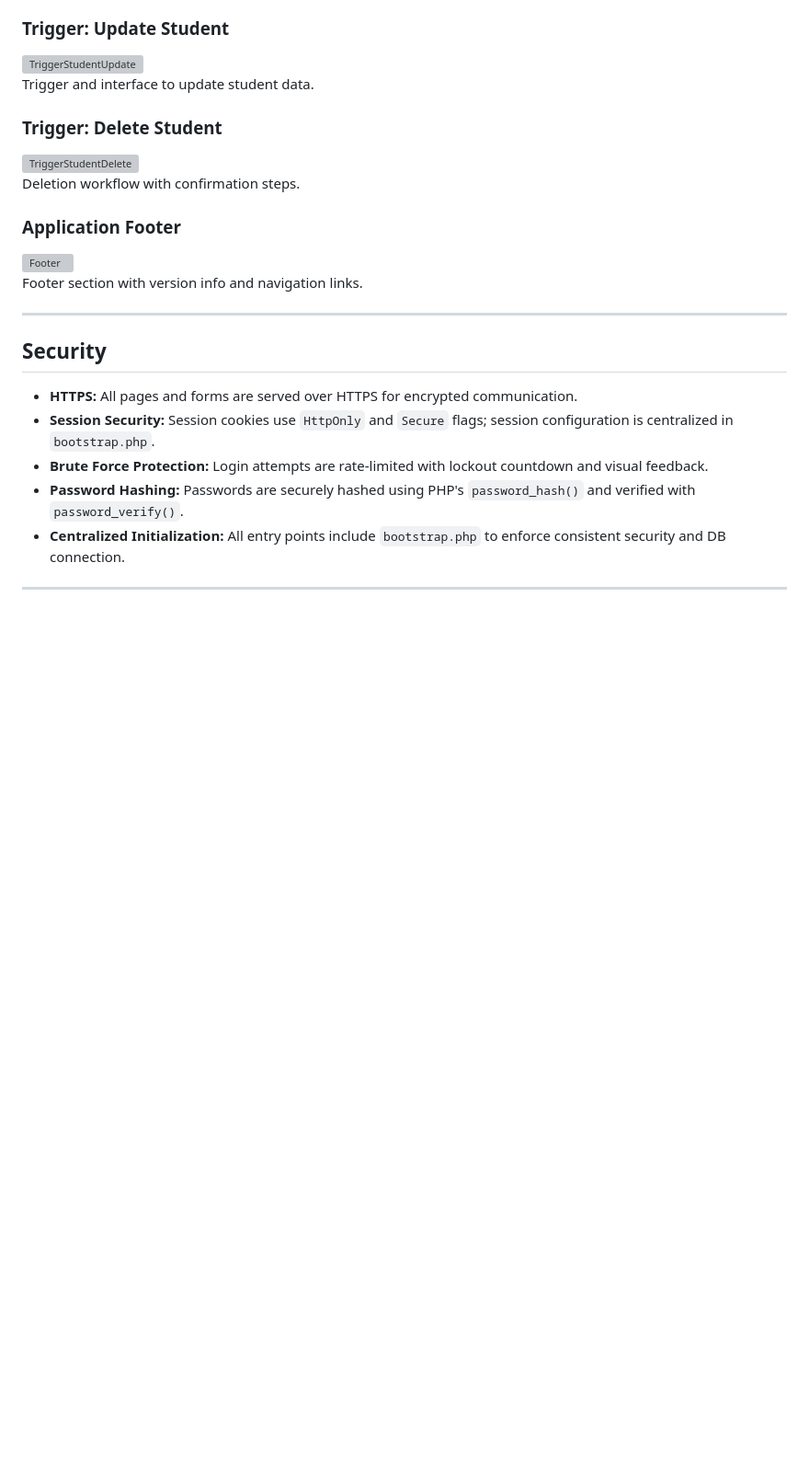
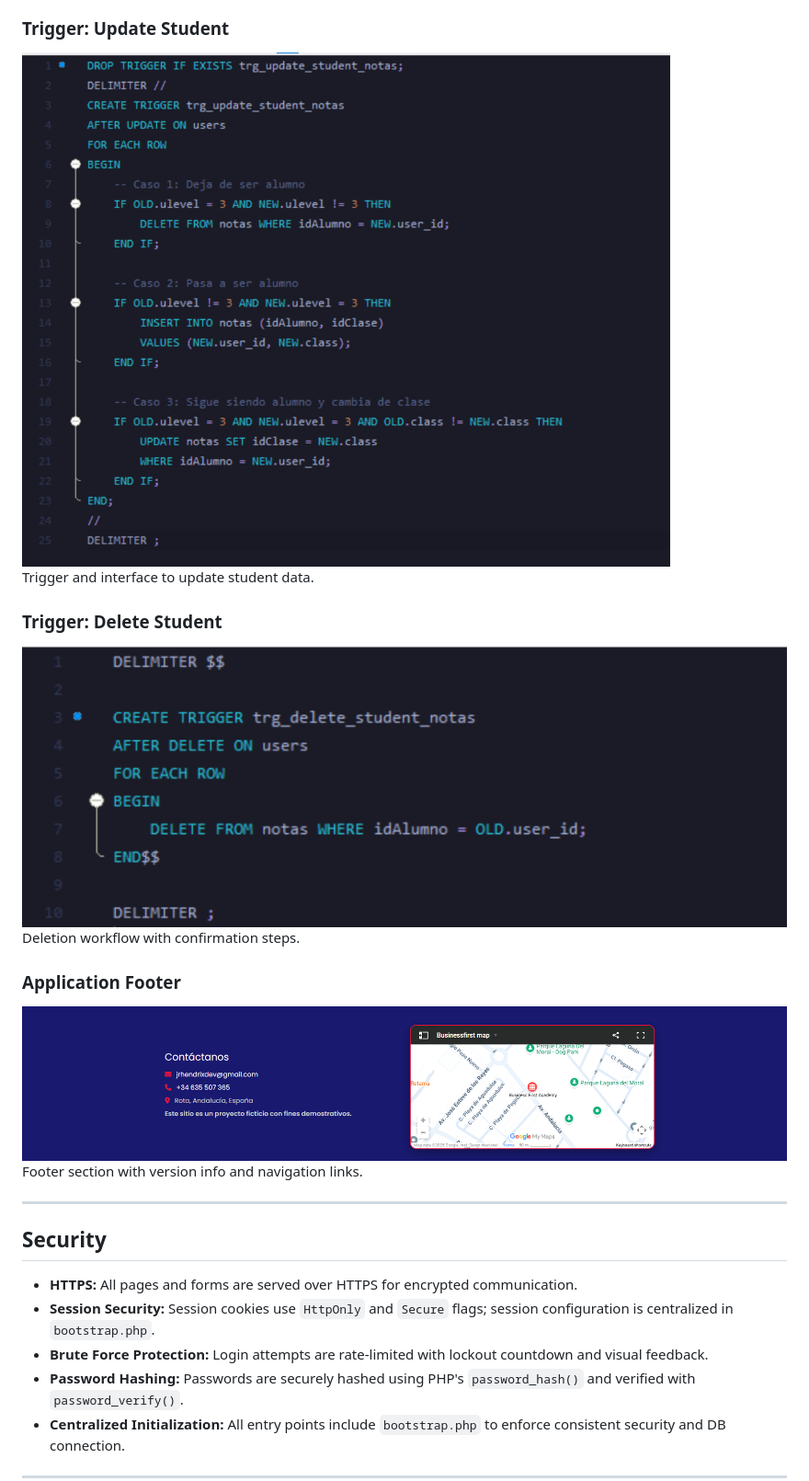
Before and after one commit to jrhendrix-dev/Business-First-English-Center-PHP, a Markdown page: README.md, the part around the change printed below. Shown: that part at 92% size. Rendered like a GitHub page; blank space fills up the shorter version; grey boxes are pictures that could not be loaded.

```diff
--- a/README.md
+++ b/README.md
@@ -83,15 +83,15 @@ Interface for administrators to view, assign, or update student grades.
 Internal trigger logic for new student records.
 
 ### Trigger: Update Student
-![TriggerStudentUpdate](assets/screenshots/TriggerStudentUpdate.png)
+![TriggerStudentUpdate](public/assets/screenshots/TriggerStudentUpdate.png)
 Trigger and interface to update student data.
 
 ### Trigger: Delete Student
-![TriggerStudentDelete](assets/screenshots/TriggerStudentDelete.png)
+![TriggerStudentDelete](public/assets/screenshots/TriggerStudentDelete.png)
 Deletion workflow with confirmation steps.
 
 ### Application Footer
-![Footer](assets/screenshots/Footer.png)
+![Footer](public/assets/screenshots/Footer.png)
 Footer section with version info and navigation links.
 
 ---
```
Also changed, not shown: other parts of README.md (+5 -5 lines).
